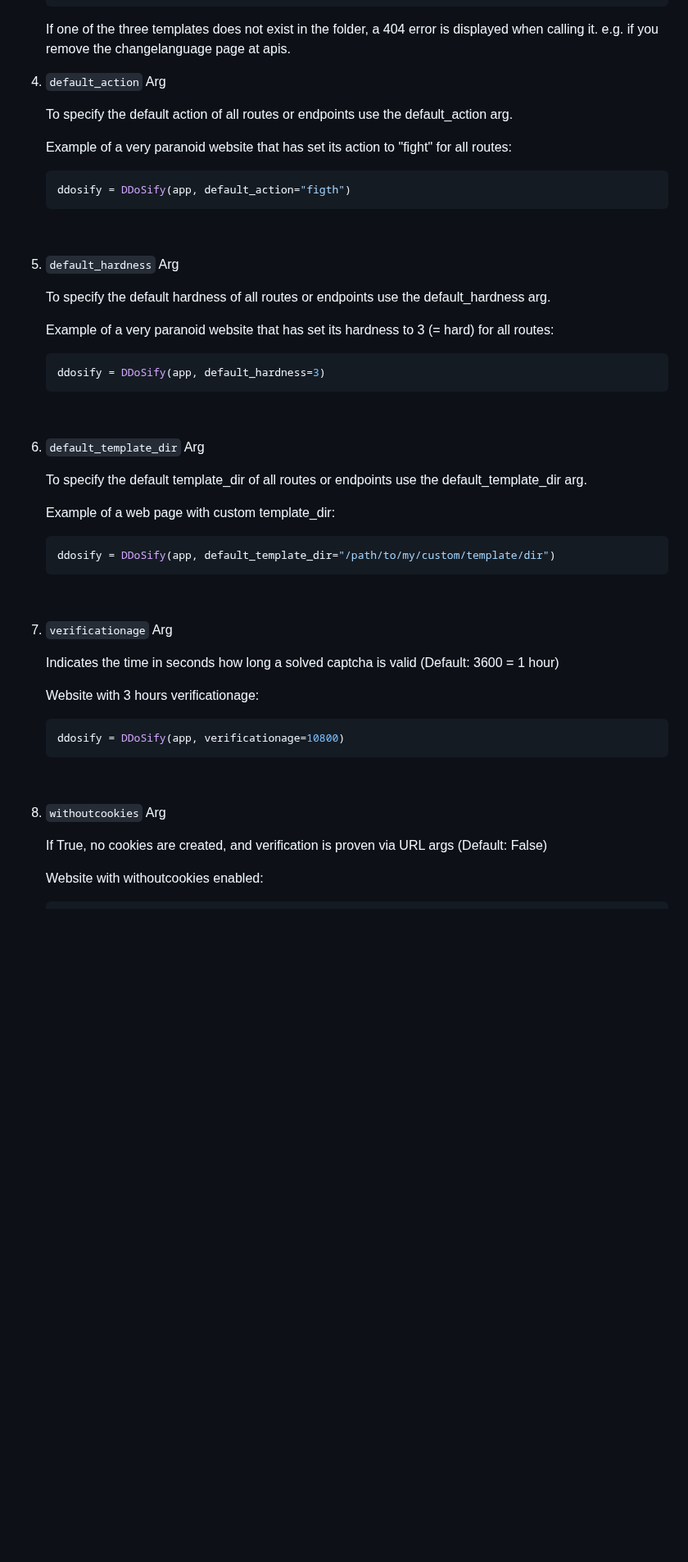
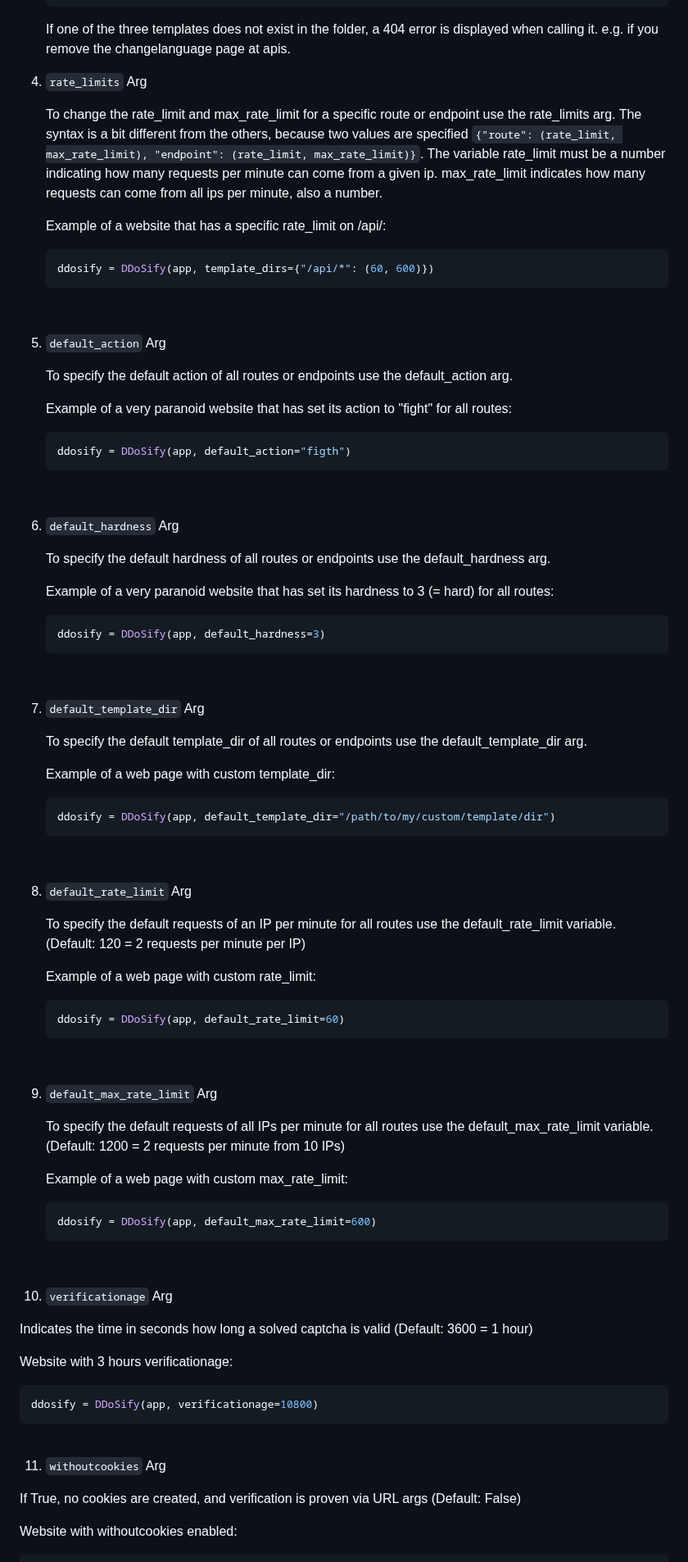
Before and after one commit to tn3w/flask_Captchaify, a Markdown page: README.md, the part around one of its changes. Shown at 82% size. Rendered like a GitHub page; blank space fills up the shorter version.

````diff
--- a/README.md
+++ b/README.md
@@ -130,7 +130,18 @@ For more information, see the sample code above.
    If one of the three templates does not exist in the folder, a 404 error is displayed when calling it. e.g. if you remove the changelanguage page at apis.
    <br>
 
-4. `default_action` Arg
+4. `rate_limits` Arg
+
+   To change the rate_limit and max_rate_limit for a specific route or endpoint use the rate_limits arg.
+   The syntax is a bit different from the others, because two values are specified `{"route": (rate_limit, max_rate_limit), "endpoint": (rate_limit, max_rate_limit)}`. The variable rate_limit must be a number indicating how many requests per minute can come from a given ip. max_rate_limit indicates how many requests can come from all ips per minute, also a number.
+
+   Example of a website that has a specific rate_limit on /api/:
+   ```python
+   ddosify = DDoSify(app, template_dirs={"/api/*": (60, 600)})
+   ```
+   <br>
+
+5. `default_action` Arg
 
    To specify the default action of all routes or endpoints use the default_action arg.
 
@@ -140,7 +151,7 @@ For more information, see the sample code above.
    ```
    <br>
 
-5. `default_hardness` Arg
+6. `default_hardness` Arg
 
    To specify the default hardness of all routes or endpoints use the default_hardness arg.
 
@@ -150,7 +161,7 @@ For more information, see the sample code above.
    ```
    <br>
 
-6. `default_template_dir` Arg
+7. `default_template_dir` Arg
 
    To specify the default template_dir of all routes or endpoints use the default_template_dir arg.
 
@@ -160,7 +171,27 @@ For more information, see the sample code above.
    ```
    <br>
 
-7. `verificationage` Arg
+8. `default_rate_limit` Arg
+
+   To specify the default requests of an IP per minute for all routes use the default_rate_limit variable. (Default: 120 = 2 requests per minute per IP)
+
+   Example of a web page with custom rate_limit:
+   ```python
+   ddosify = DDoSify(app, default_rate_limit=60)
+   ```
+   <br>
+
+9. `default_max_rate_limit` Arg
+
+   To specify the default requests of all IPs per minute for all routes use the default_max_rate_limit variable. (Default: 1200 = 2 requests per minute from 10 IPs)
+
+   Example of a web page with custom max_rate_limit:
+   ```python
+   ddosify = DDoSify(app, default_max_rate_limit=600)
+   ```
+   <br>
+
+10. `verificationage` Arg
 
    Indicates the time in seconds how long a solved captcha is valid (Default: 3600 = 1 hour)
 
@@ -170,7 +201,7 @@ For more information, see the sample code above.
    ```
    <br>
 
-8. `withoutcookies` Arg
+11. `withoutcookies` Arg
 
    If True, no cookies are created, and verification is proven via URL args (Default: False)
 
````
Also changed, not shown: other parts of README.md (+2 -2 lines).
